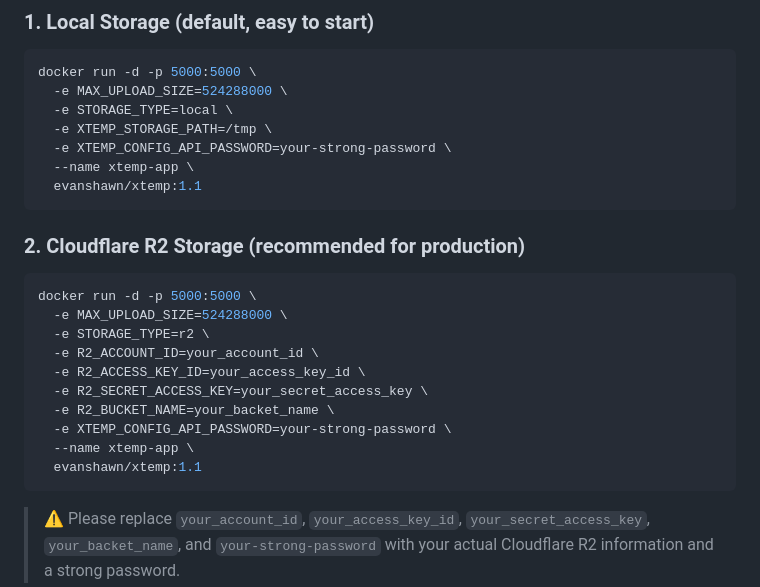
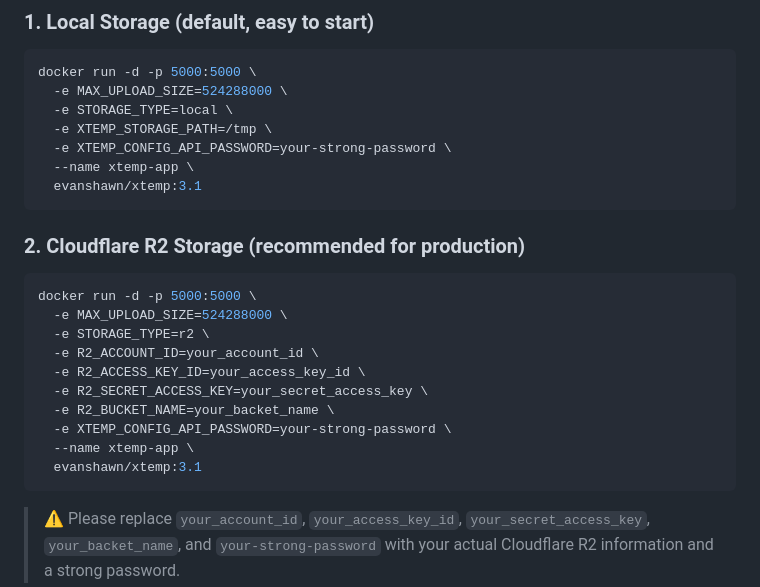
Before and after one commit to anonsaber/xtemp, a Markdown page: README.md, the part around the change. Drawn GitHub-style.

Commit message:
docs: bump docker image tag to 3.1

````diff
--- a/README.md
+++ b/README.md
@@ -57,7 +57,7 @@ docker run -d -p 5000:5000 \
   -e XTEMP_STORAGE_PATH=/tmp \
   -e XTEMP_CONFIG_API_PASSWORD=your-strong-password \
   --name xtemp-app \
-  evanshawn/xtemp:1.1
+  evanshawn/xtemp:3.1
 ```
 
 ### 2. Cloudflare R2 Storage (recommended for production)
@@ -72,7 +72,7 @@ docker run -d -p 5000:5000 \
   -e R2_BUCKET_NAME=your_backet_name \
   -e XTEMP_CONFIG_API_PASSWORD=your-strong-password \
   --name xtemp-app \
-  evanshawn/xtemp:1.1
+  evanshawn/xtemp:3.1
 ```
 
 > ⚠️ Please replace `your_account_id`, `your_access_key_id`, `your_secret_access_key`, `your_backet_name`, and `your-strong-password` with your actual Cloudflare R2 information and a strong password.
````
